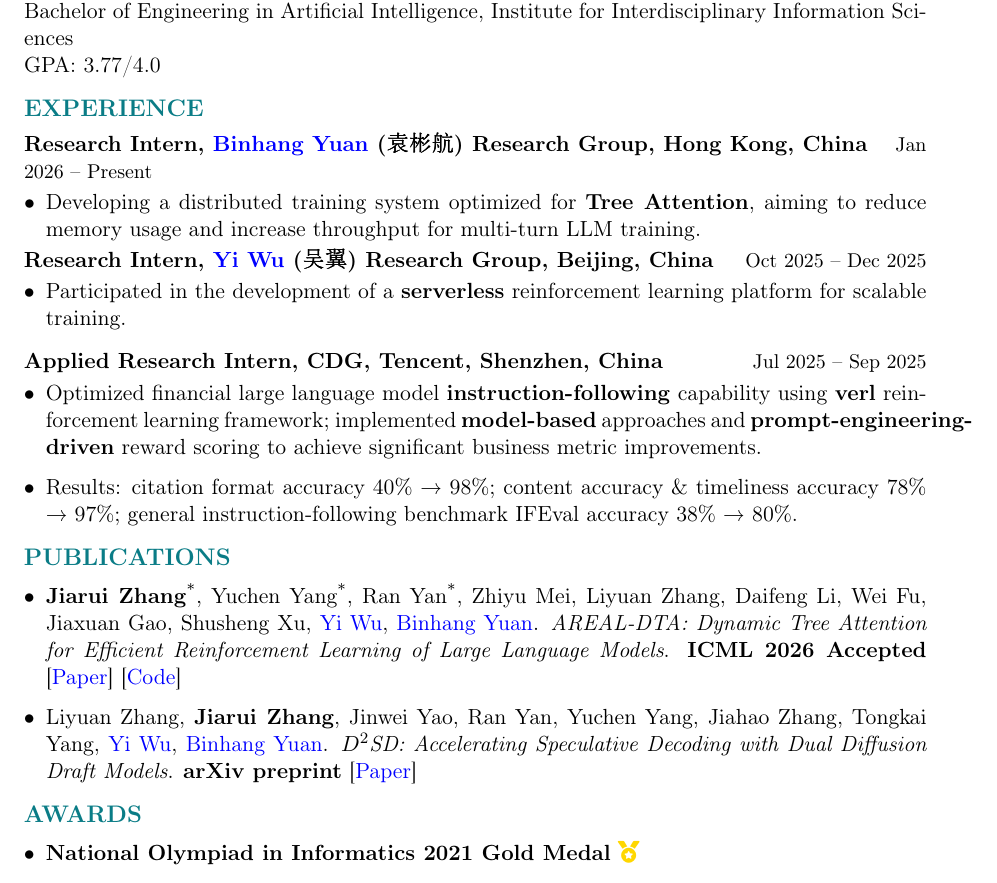
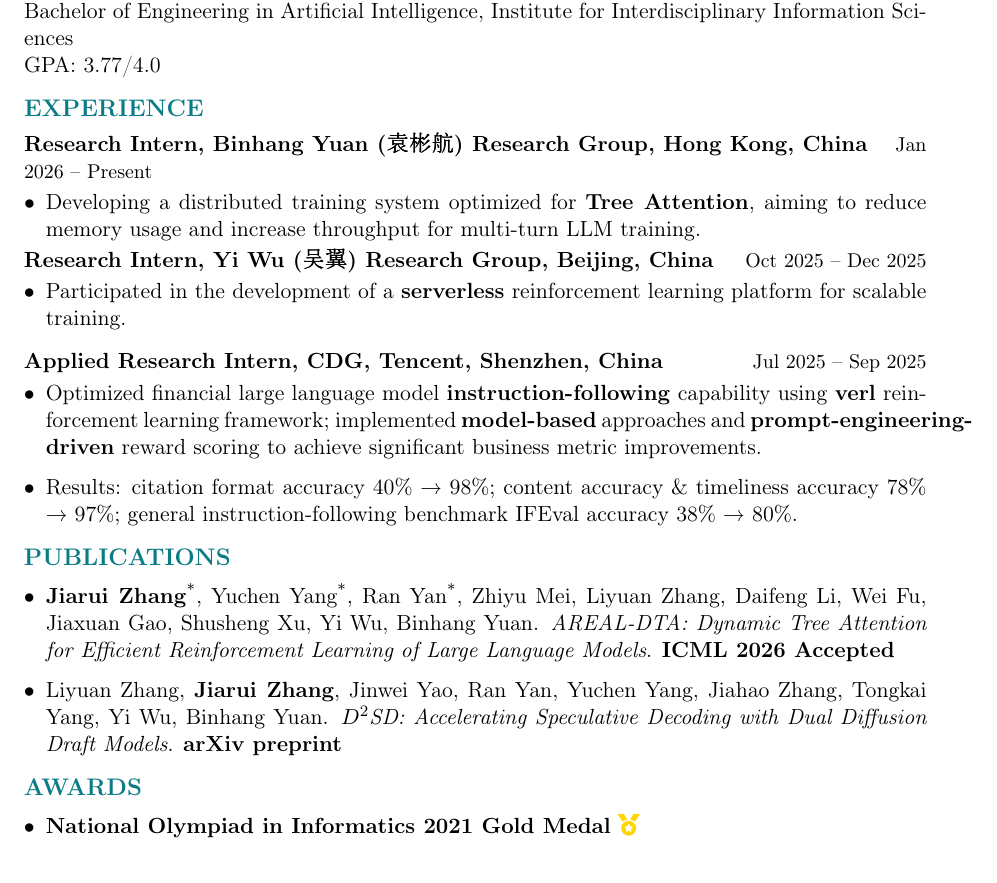
Before and after one commit to ezoicoder/ezoicoder.github.io, a LaTeX CV (assets/resume.tex): part of the page, cut so that both start at the same text. Compiled offline with pdfLaTeX.

Commit message:
Remove external links from resume

```diff
--- a/assets/resume.tex
+++ b/assets/resume.tex
@@ -58,13 +58,13 @@ GPA: 3.77/4.0
 % ===== Experience =====
 \section*{EXPERIENCE}
 
-\noindent \textbf{Research Intern, \reslink{https://binhangyuan.github.io/site/}{Binhang Yuan} (袁彬航) Research Group, Hong Kong, China} \hfill {\small Jan 2026 \textendash{} Present}
+\noindent \textbf{Research Intern, Binhang Yuan (袁彬航) Research Group, Hong Kong, China} \hfill {\small Jan 2026 \textendash{} Present}
 \begin{itemize}
     \item Developing a distributed training system optimized for \textbf{Tree Attention}, aiming to reduce memory usage and increase throughput for multi-turn LLM training.
 \end{itemize}
 
 % Tsinghua Course Project
-\noindent\textbf{Research Intern, \reslink{https://jxwuyi.weebly.com/}{Yi Wu} (吴翼) Research Group, Beijing, China} \hfill {\small Oct 2025 \textendash{} Dec 2025}
+\noindent\textbf{Research Intern, Yi Wu (吴翼) Research Group, Beijing, China} \hfill {\small Oct 2025 \textendash{} Dec 2025}
 \begin{itemize}
     \item Participated in the development of a \textbf{serverless} reinforcement learning platform for scalable training.
 \end{itemize}
@@ -81,8 +81,8 @@ GPA: 3.77/4.0
 
 \section*{PUBLICATIONS}
 \begin{itemize}
-    \item \textbf{Jiarui Zhang}\textsuperscript{*}, Yuchen Yang\textsuperscript{*}, Ran Yan\textsuperscript{*}, Zhiyu Mei, Liyuan Zhang, Daifeng Li, Wei Fu, Jiaxuan Gao, Shusheng Xu, \reslink{https://jxwuyi.weebly.com/}{Yi Wu}, \reslink{https://binhangyuan.github.io/site/}{Binhang Yuan}. \emph{AREAL-DTA: Dynamic Tree Attention for Efficient Reinforcement Learning of Large Language Models}. \textbf{ICML 2026 Accepted} [\reslink{https://arxiv.org/abs/2602.00482}{Paper}] [\reslink{https://github.com/areal-project/AReaL/tree/feat/dta}{Code}]
-    \item Liyuan Zhang, \textbf{Jiarui Zhang}, Jinwei Yao, Ran Yan, Yuchen Yang, Jiahao Zhang, Tongkai Yang, \reslink{https://jxwuyi.weebly.com/}{Yi Wu}, \reslink{https://binhangyuan.github.io/site/}{Binhang Yuan}. \emph{$D^2$SD: Accelerating Speculative Decoding with Dual Diffusion Draft Models}. \textbf{arXiv preprint} [\reslink{https://arxiv.org/abs/2606.04446}{Paper}]
+    \item \textbf{Jiarui Zhang}\textsuperscript{*}, Yuchen Yang\textsuperscript{*}, Ran Yan\textsuperscript{*}, Zhiyu Mei, Liyuan Zhang, Daifeng Li, Wei Fu, Jiaxuan Gao, Shusheng Xu, Yi Wu, Binhang Yuan. \emph{AREAL-DTA: Dynamic Tree Attention for Efficient Reinforcement Learning of Large Language Models}. \textbf{ICML 2026 Accepted}
+    \item Liyuan Zhang, \textbf{Jiarui Zhang}, Jinwei Yao, Ran Yan, Yuchen Yang, Jiahao Zhang, Tongkai Yang, Yi Wu, Binhang Yuan. \emph{$D^2$SD: Accelerating Speculative Decoding with Dual Diffusion Draft Models}. \textbf{arXiv preprint}
 \end{itemize}
 
 
```
Also changed, not shown: assets/resume.pdf.
